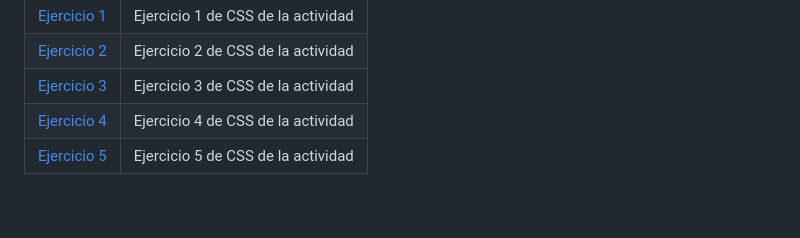
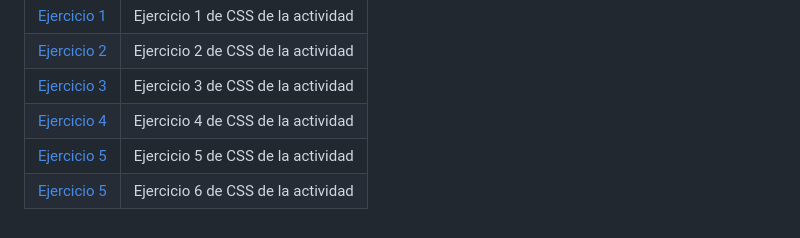
Before and after one commit to JesusCMM-LLMM/LLMM, a Markdown page: README.md, the part around the change. Drawn GitHub-style.

```diff
--- a/README.md
+++ b/README.md
@@ -45,3 +45,4 @@ Repositorio con las actividades de Lenguaje de Marcas de ASIR
 | [Ejercicio 3](/Tema2/Ejercicio3CSS.html) | Ejercicio 3 de CSS de la actividad |
 | [Ejercicio 4](/Tema2/Ejercicio4CSS.html) | Ejercicio 4 de CSS de la actividad |
 | [Ejercicio 5](/Tema2/Ejercicio5CSS.html) | Ejercicio 5 de CSS de la actividad |
+| [Ejercicio 5](/Tema2/Ejercicio6CSS.html) | Ejercicio 6 de CSS de la actividad |
```
